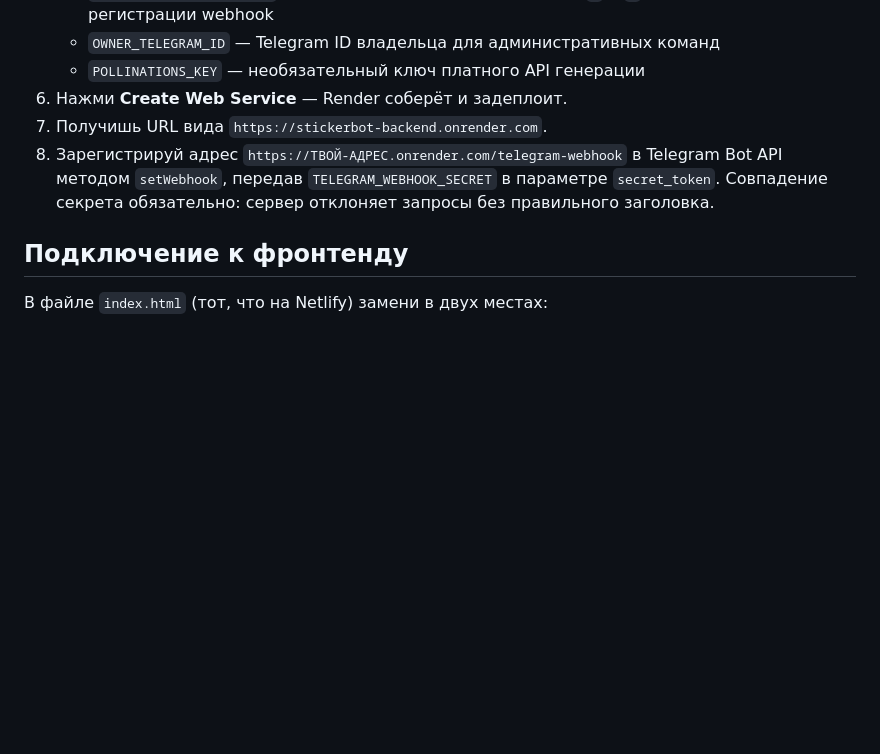
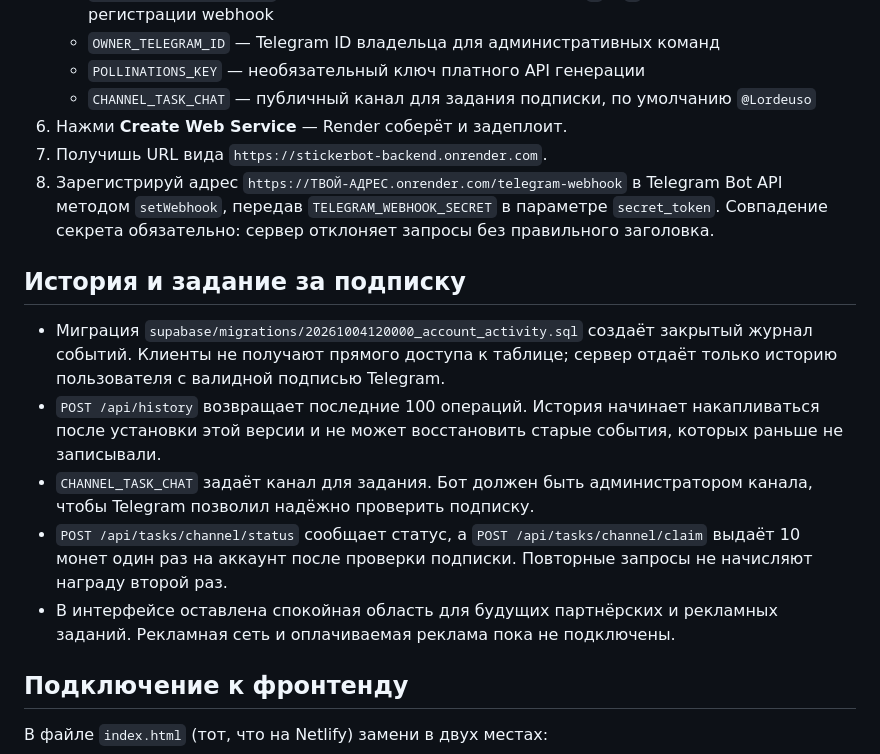
Before and after one commit to bwm1winn-eng/stickerbot-backend, a Markdown page: README.md, the part around the change. Drawn GitHub-style; blank space fills up the shorter version.

Commit message:
Document private history and channel task setup

```diff
--- a/README.md
+++ b/README.md
@@ -29,9 +29,18 @@ npm start
    - `TELEGRAM_WEBHOOK_SECRET` — случайная строка из букв, цифр, `_` и `-`; используй её при регистрации webhook
    - `OWNER_TELEGRAM_ID` — Telegram ID владельца для административных команд
    - `POLLINATIONS_KEY` — необязательный ключ платного API генерации
+   - `CHANNEL_TASK_CHAT` — публичный канал для задания подписки, по умолчанию `@Lordeuso`
 6. Нажми **Create Web Service** — Render соберёт и задеплоит.
 7. Получишь URL вида `https://stickerbot-backend.onrender.com`.
 8. Зарегистрируй адрес `https://ТВОЙ-АДРЕС.onrender.com/telegram-webhook` в Telegram Bot API методом `setWebhook`, передав `TELEGRAM_WEBHOOK_SECRET` в параметре `secret_token`. Совпадение секрета обязательно: сервер отклоняет запросы без правильного заголовка.
+
+## История и задание за подписку
+
+- Миграция `supabase/migrations/20261004120000_account_activity.sql` создаёт закрытый журнал событий. Клиенты не получают прямого доступа к таблице; сервер отдаёт только историю пользователя с валидной подписью Telegram.
+- `POST /api/history` возвращает последние 100 операций. История начинает накапливаться после установки этой версии и не может восстановить старые события, которых раньше не записывали.
+- `CHANNEL_TASK_CHAT` задаёт канал для задания. Бот должен быть администратором канала, чтобы Telegram позволил надёжно проверить подписку.
+- `POST /api/tasks/channel/status` сообщает статус, а `POST /api/tasks/channel/claim` выдаёт 10 монет один раз на аккаунт после проверки подписки. Повторные запросы не начисляют награду второй раз.
+- В интерфейсе оставлена спокойная область для будущих партнёрских и рекламных заданий. Рекламная сеть и оплачиваемая реклама пока не подключены.
 
 ## Подключение к фронтенду
 
```
